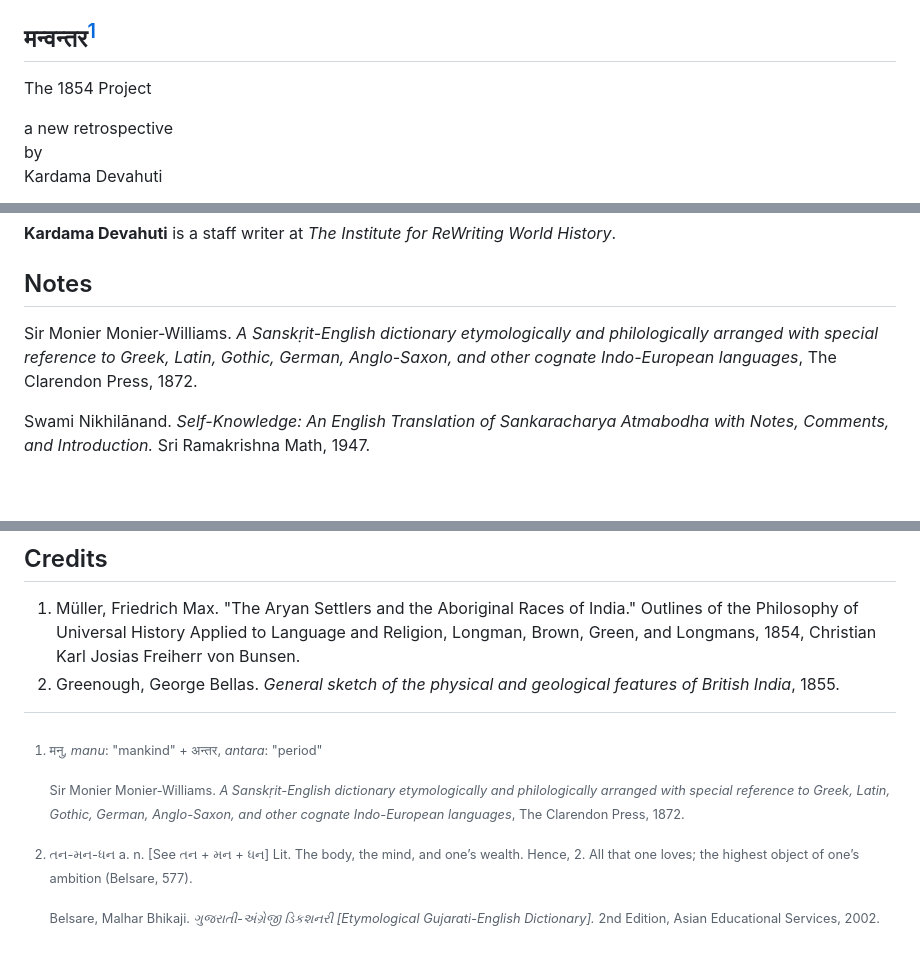
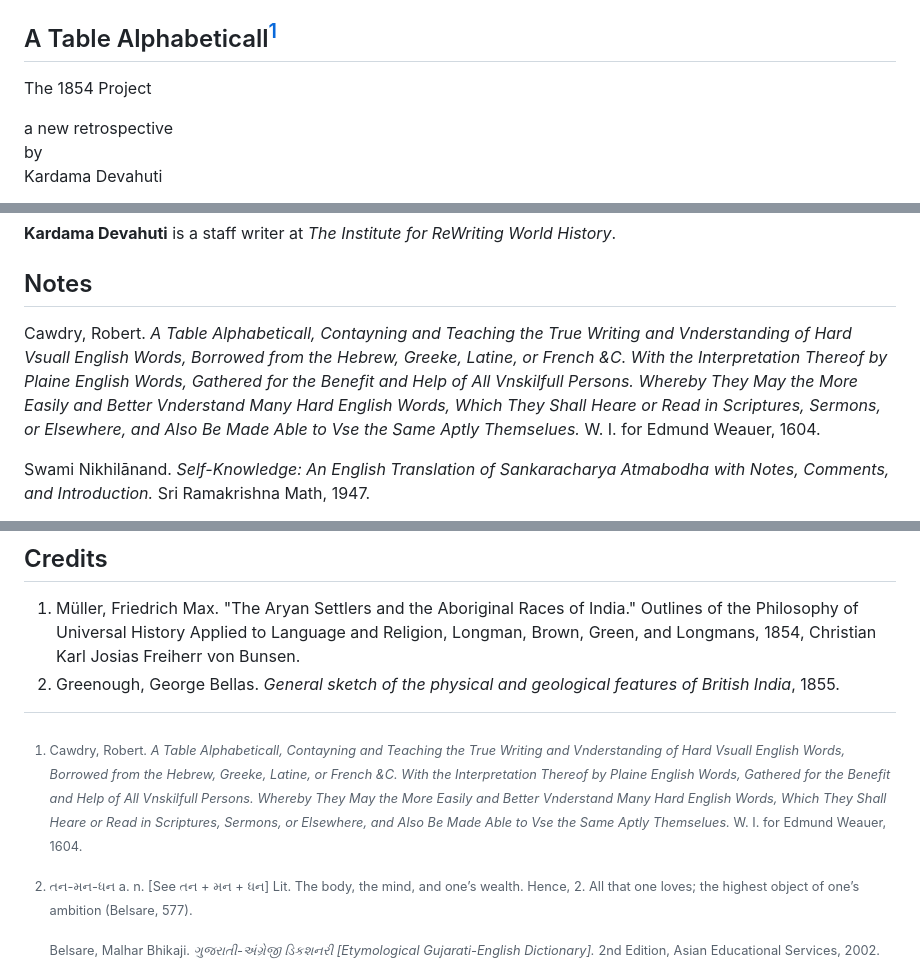
Before and after one commit to Institute-for-ReWriting-World-History/the1854project, a Markdown page: README.md, 3 parts joined by grey strips. Rendered like a GitHub page; blank space fills up the shorter version.

```diff
--- a/README.md
+++ b/README.md
@@ -2,7 +2,7 @@
 
 ![img](The1854Project.jpg)
 
-## मन्वन्तर[^1]
+## A Table Alphabeticall[^1]
 
 The 1854 Project
 
@@ -123,10 +123,14 @@ Indians—Past, Present and Future
 
 ## Notes
 
-Sir Monier Monier-Williams. *A Sanskṛit-English dictionary
-etymologically and philologically arranged with special reference to
-Greek, Latin, Gothic, German, Anglo-Saxon, and other cognate
-Indo-European languages*, The Clarendon Press, 1872.
+Cawdry, Robert. *A Table Alphabeticall, Contayning and Teaching the True
+Writing and Vnderstanding of Hard Vsuall English Words, Borrowed from
+the Hebrew, Greeke, Latine, or French &C. With the Interpretation
+Thereof by Plaine English Words, Gathered for the Benefit and Help of
+All Vnskilfull Persons. Whereby They May the More Easily and Better
+Vnderstand Many Hard English Words, Which They Shall Heare or Read in
+Scriptures, Sermons, or Elsewhere, and Also Be Made Able to Vse the Same
+Aptly Themselues.* W. I. for Edmund Weauer, 1604.
 
 Swami Nikhilānand. *Self-Knowledge: An English Translation of
 Sankaracharya Atmabodha with Notes, Comments, and Introduction.* Sri
@@ -171,12 +175,15 @@ House Publishing Group, 2021.
 2. Greenough, George Bellas. *General sketch of the physical and
    geological features of British India*, 1855.
 
-[^1]: मनु, *manu*: "mankind" + अन्तर, *antara*: "period"
-
-    Sir Monier Monier-Williams. *A Sanskṛit-English dictionary
-    etymologically and philologically arranged with special reference to
-    Greek, Latin, Gothic, German, Anglo-Saxon, and other cognate
-    Indo-European languages*, The Clarendon Press, 1872.
+[^1]: Cawdry, Robert. *A Table Alphabeticall, Contayning and Teaching
+    the True Writing and Vnderstanding of Hard Vsuall English Words,
+    Borrowed from the Hebrew, Greeke, Latine, or French &C. With the
+    Interpretation Thereof by Plaine English Words, Gathered for the
+    Benefit and Help of All Vnskilfull Persons. Whereby They May the
+    More Easily and Better Vnderstand Many Hard English Words, Which
+    They Shall Heare or Read in Scriptures, Sermons, or Elsewhere, and
+    Also Be Made Able to Vse the Same Aptly Themselues.* W. I. for
+    Edmund Weauer, 1604.
 
 [^2]: તન-મન-ધન a. n. \[See તન + મન + ધન\] Lit. The body, the mind, and
     one’s wealth. Hence, 2. All that one loves; the highest object of
```
